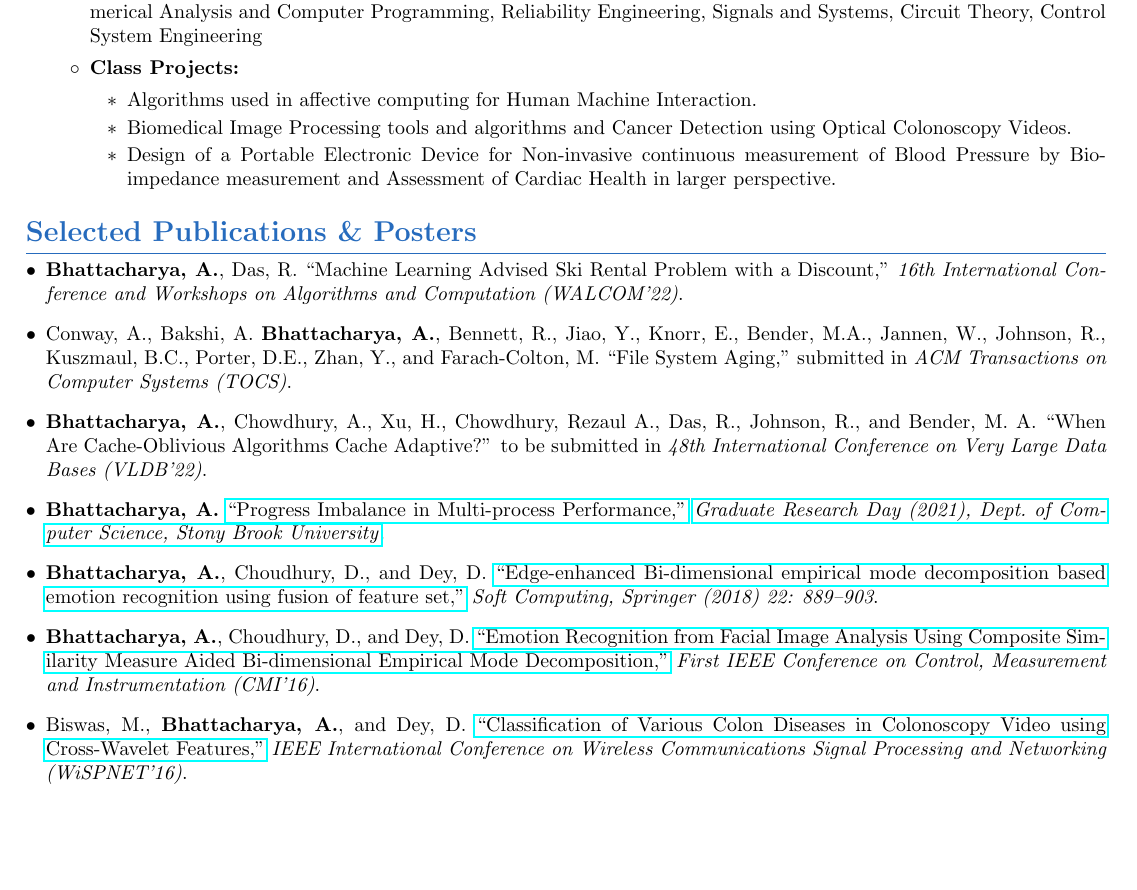
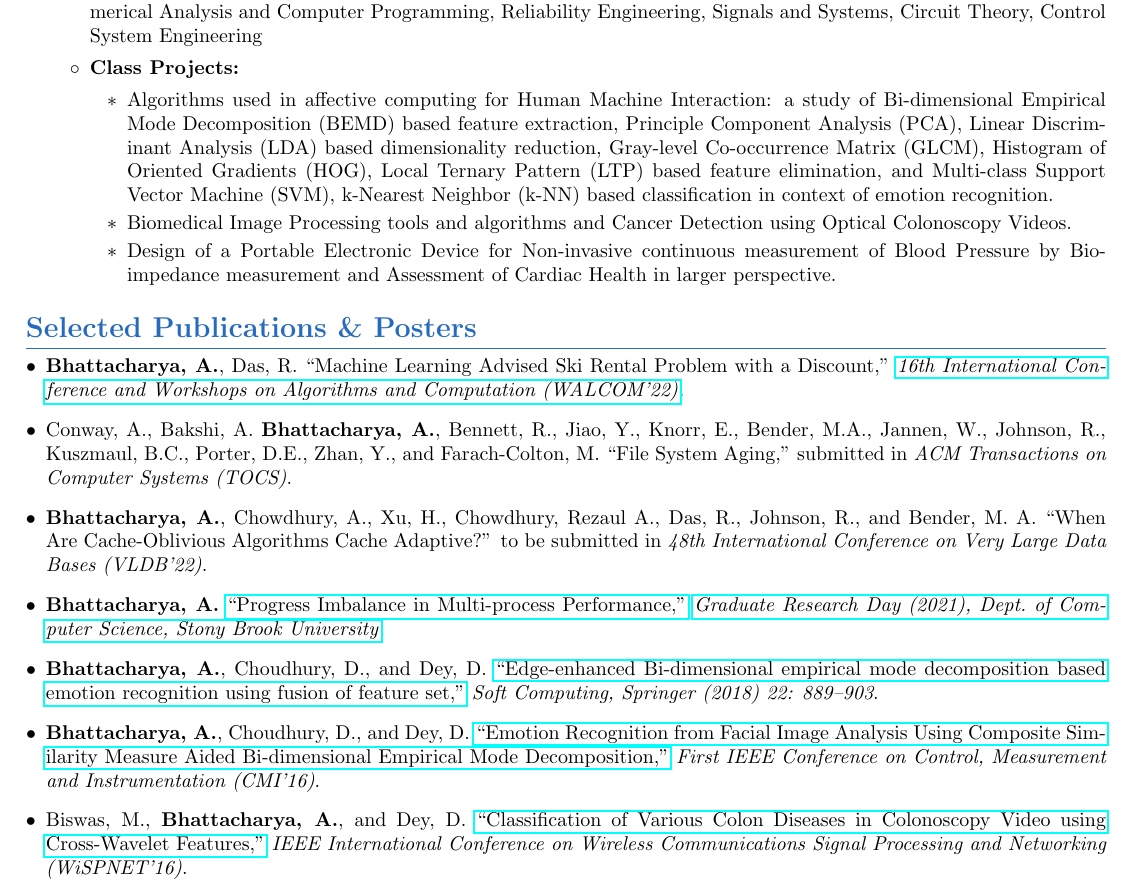
Before and after one commit to ArghyaB118/Resume, a LaTeX CV (Arghya_Bhattacharya_Resume.tex): part of page 2 of 2, cut so that both start at the same text, the shorter picture padded with empty space. Compiled offline with pdfLaTeX.

Commit message:
modification of class project description

```diff
--- a/Arghya_Bhattacharya_Resume.tex
+++ b/Arghya_Bhattacharya_Resume.tex
@@ -132,7 +132,7 @@
 \item {\textbf{Related Coursework}: Advanced Instrumentation-I, Advanced Instrumentation-II, Digital Signal Processing, Numerical Analysis and Computer Programming, Reliability Engineering, Signals and Systems, Circuit Theory, Control System Engineering}
 \item \textbf{Class Projects:}
 \begin{itemize}
-    \item {Algorithms used in affective computing for Human Machine Interaction.}
+    \item {Algorithms used in affective computing for Human Machine Interaction: a study of Bi-dimensional Empirical Mode Decomposition (BEMD) based feature extraction, Principle Component Analysis (PCA), Linear Discriminant Analysis (LDA) based dimensionality reduction, Gray-level Co-occurrence Matrix (GLCM), Histogram of Oriented Gradients (HOG), Local Ternary Pattern (LTP) based feature elimination, and Multi-class Support Vector Machine (SVM), k-Nearest Neighbor (k-NN) based classification in context of emotion recognition.}
     \item {Biomedical Image Processing tools and algorithms and Cancer Detection using Optical Colonoscopy Videos.}
     \item {Design of a Portable Electronic Device for Non-invasive continuous measurement of Blood Pressure by Bio-impedance measurement and Assessment of Cardiac Health in larger perspective.}
 \end{itemize}
@@ -145,7 +145,7 @@
 \section{Selected Publications \& Posters}
 \label{sec:pubs}
 \resumeSubHeadingListStart
-\item{\textbf{Bhattacharya, A.}, Das, R. {``Machine Learning Advised Ski Rental Problem with a Discount,''} \textit{16th International Conference and Workshops on Algorithms and Computation (WALCOM'22)}.}
+\item{\textbf{Bhattacharya, A.}, Das, R. {``Machine Learning Advised Ski Rental Problem with a Discount,''} \href{https://walcom2022.unej.ac.id/instruction-for-author/accepted-papers}{\textit{16th International Conference and Workshops on Algorithms and Computation (WALCOM'22)}}.}
 \item {Conway, A., Bakshi, A. \textbf{Bhattacharya, A.}, Bennett, R., Jiao, Y., Knorr, E., Bender, M.A., Jannen, W., Johnson, R., Kuszmaul, B.C., Porter, D.E., Zhan, Y., and Farach-Colton, M. {``File System Aging,''} submitted in \textit{ACM Transactions on Computer Systems (TOCS)}.}
 \item {\textbf{Bhattacharya, A.}, Chowdhury, A., Xu, H., Chowdhury, Rezaul A., Das, R., Johnson, R., and Bender, M. A. {``When Are Cache-Oblivious Algorithms Cache Adaptive?''} to be submitted in \textit{48th International Conference on Very Large Data Bases (VLDB'22)}.}
 \item {\textbf{Bhattacharya, A.}
```
Also changed, not shown: Arghya_Bhattacharya_Resume.pdf.
